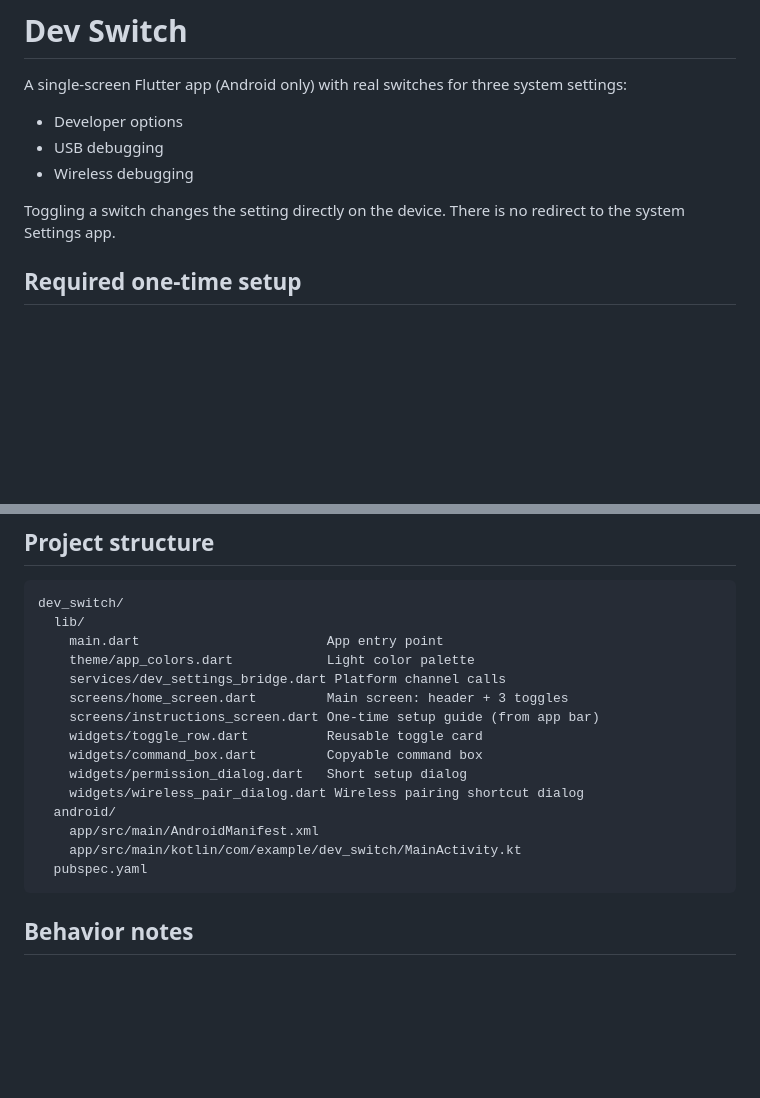
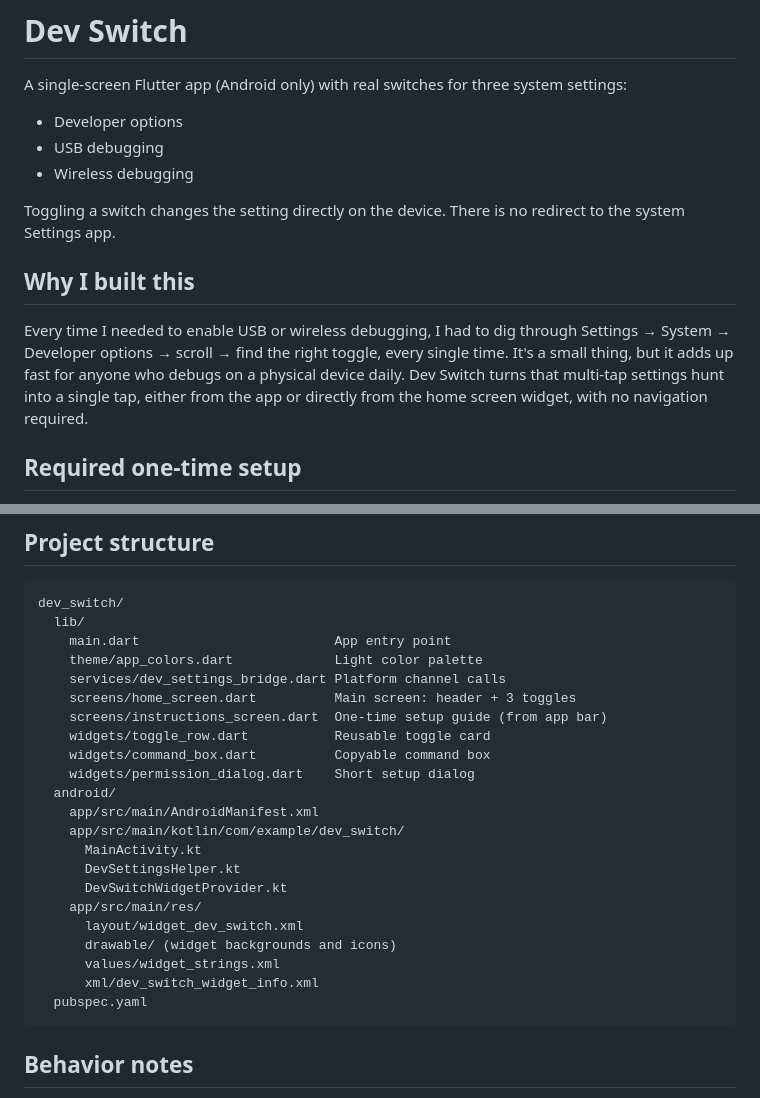
Before and after one commit to sabihaniaz7/Dev-Switch, a Markdown page: README.md, 2 parts joined by grey strips. GitHub-like rendering; blank space fills up the shorter version.

````diff
--- a/README.md
+++ b/README.md
@@ -9,6 +9,15 @@ system settings:
 
 Toggling a switch changes the setting directly on the device. There is no
 redirect to the system Settings app.
+
+## Why I built this
+
+Every time I needed to enable USB or wireless debugging, I had to dig
+through Settings → System → Developer options → scroll → find the right
+toggle, every single time. It's a small thing, but it adds up fast for
+anyone who debugs on a physical device daily. Dev Switch turns that
+multi-tap settings hunt into a single tap, either from the app or directly
+from the home screen widget, with no navigation required.
 
 ## Required one-time setup
 
@@ -55,18 +64,25 @@ the situation here since this app isn't going through Google Play.
 ```
 dev_switch/
   lib/
-    main.dart                        App entry point
-    theme/app_colors.dart            Light color palette
+    main.dart                         App entry point
+    theme/app_colors.dart             Light color palette
     services/dev_settings_bridge.dart Platform channel calls
-    screens/home_screen.dart         Main screen: header + 3 toggles
-    screens/instructions_screen.dart One-time setup guide (from app bar)
-    widgets/toggle_row.dart          Reusable toggle card
-    widgets/command_box.dart         Copyable command box
-    widgets/permission_dialog.dart   Short setup dialog
-    widgets/wireless_pair_dialog.dart Wireless pairing shortcut dialog
+    screens/home_screen.dart          Main screen: header + 3 toggles
+    screens/instructions_screen.dart  One-time setup guide (from app bar)
+    widgets/toggle_row.dart           Reusable toggle card
+    widgets/command_box.dart          Copyable command box
+    widgets/permission_dialog.dart    Short setup dialog
   android/
     app/src/main/AndroidManifest.xml
-    app/src/main/kotlin/com/example/dev_switch/MainActivity.kt
+    app/src/main/kotlin/com/example/dev_switch/
+      MainActivity.kt
+      DevSettingsHelper.kt
+      DevSwitchWidgetProvider.kt
+    app/src/main/res/
+      layout/widget_dev_switch.xml
+      drawable/ (widget backgrounds and icons)
+      values/widget_strings.xml
+      xml/dev_switch_widget_info.xml
   pubspec.yaml
 ```
 
````
Also changed, not shown: other parts of README.md (+32 -41 lines).
